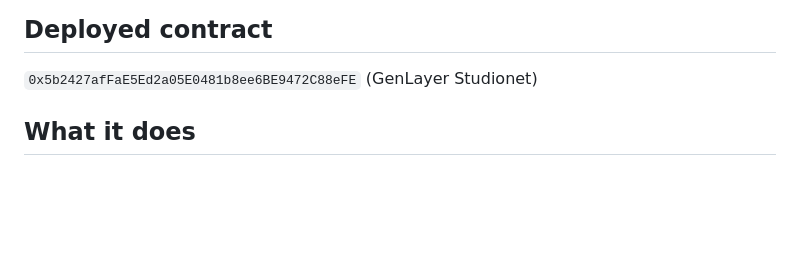
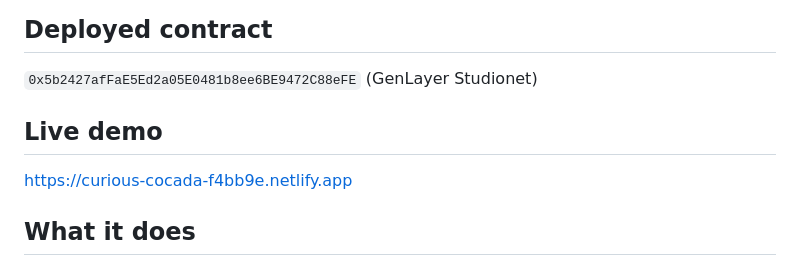
Before and after one commit to Olexandr88/prediction-adjudicator-genlayer, a Markdown page: README.md, the part around the change. Rendered like a GitHub page; blank space fills up the shorter version.

```diff
--- a/README.md
+++ b/README.md
@@ -8,6 +8,10 @@ once independent AI validators reach consensus on a verdict.
 ## Deployed contract
 
 `0x5b2427afFaE5Ed2a05E0481b8ee6BE9472C88eFE` (GenLayer Studionet)
+
+## Live demo
+
+https://curious-cocada-f4bb9e.netlify.app
 
 ## What it does
 
```
